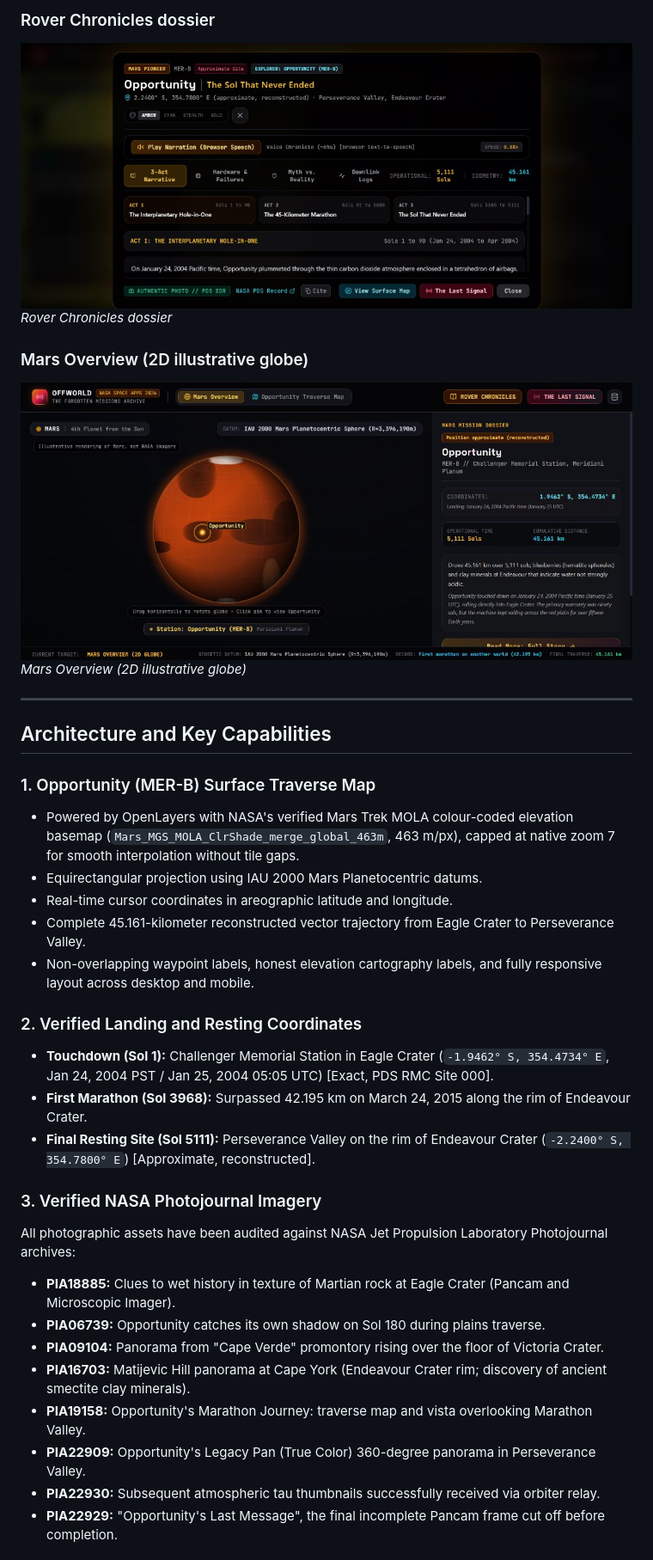
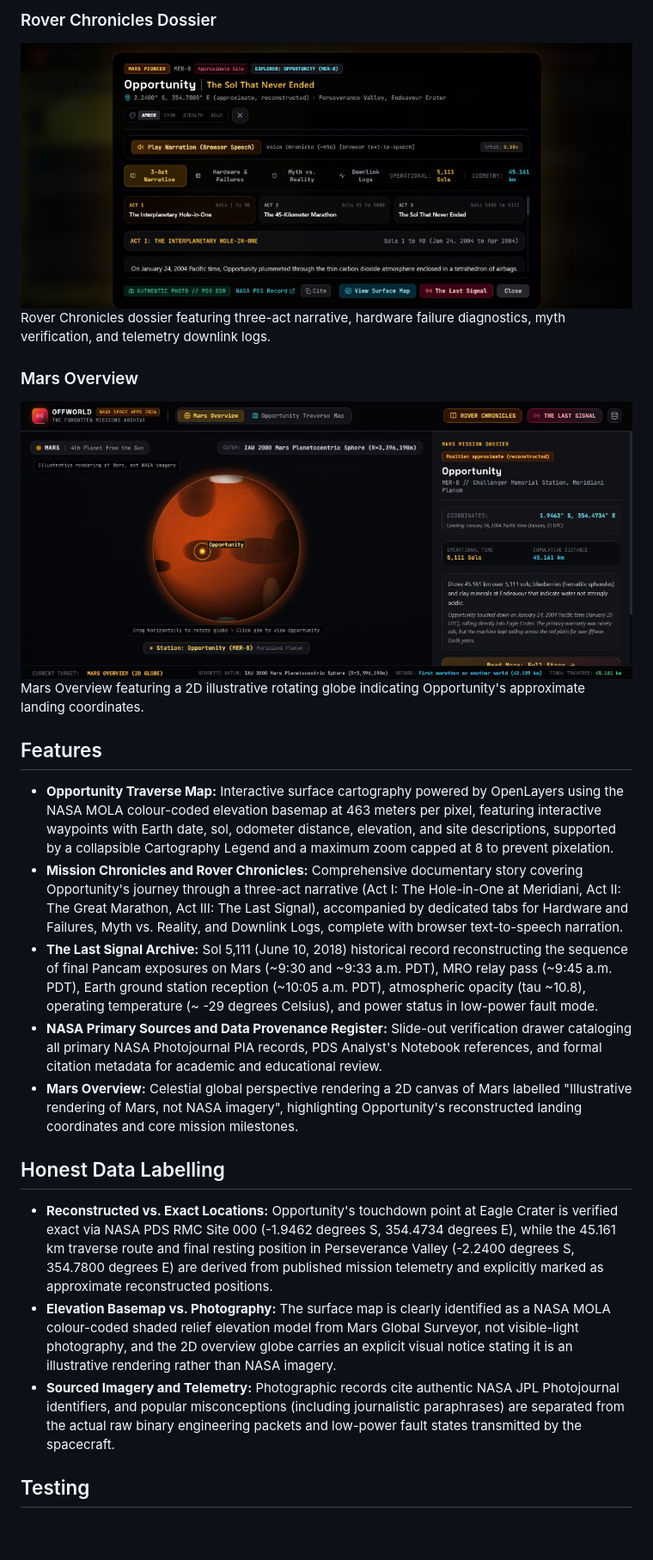
Before and after one commit to Charmy996/OFFWORLD-The-Forgotten-Missions-Archive, a Markdown page: README.md, the part around one of its changes. Shown at 86% size. GitHub-like rendering; pictures changed too: docs/screenshots/05-rover-chronicles-modal.png, docs/screenshots/06-mars-overview.png; blank space fills up the shorter version.

```diff
--- a/README.md
+++ b/README.md
@@ -26,36 +32,25 @@ OFFWORLD is an interactive planetary exploration chronicle dedicated to humanity
 
-### Rover Chronicles dossier
-![Rover Chronicles dossier](docs/screenshots/05-rover-chronicles-modal.png)
-*Rover Chronicles dossier*
+### Rover Chronicles Dossier
+![Rover Chronicles Dossier](docs/screenshots/05-rover-chronicles-modal.png)
+Rover Chronicles dossier featuring three-act narrative, hardware failure diagnostics, myth verification, and telemetry downlink logs.
 
-### Mars Overview (2D illustrative globe)
-![Mars Overview (2D illustrative globe)](docs/screenshots/06-mars-overview.png)
-*Mars Overview (2D illustrative globe)*
+### Mars Overview
+![Mars Overview](docs/screenshots/06-mars-overview.png)
+Mars Overview featuring a 2D illustrative rotating globe indicating Opportunity's approximate landing coordinates.
 
----
+## Features
 
-## Architecture and Key Capabilities
+- **Opportunity Traverse Map:** Interactive surface cartography powered by OpenLayers using the NASA MOLA colour-coded elevation basemap at 463 meters per pixel, featuring interactive waypoints with Earth date, sol, odometer distance, elevation, and site descriptions, supported by a collapsible Cartography Legend and a maximum zoom capped at 8 to prevent pixelation.
+- **Mission Chronicles and Rover Chronicles:** Comprehensive documentary story covering Opportunity's journey through a three-act narrative (Act I: The Hole-in-One at Meridiani, Act II: The Great Marathon, Act III: The Last Signal), accompanied by dedicated tabs for Hardware and Failures, Myth vs. Reality, and Downlink Logs, complete with browser text-to-speech narration.
+- **The Last Signal Archive:** Sol 5,111 (June 10, 2018) historical record reconstructing the sequence of final Pancam exposures on Mars (~9:30 and ~9:33 a.m. PDT), MRO relay pass (~9:45 a.m. PDT), Earth ground station reception (~10:05 a.m. PDT), atmospheric opacity (tau ~10.8), operating temperature (~ -29 degrees Celsius), and power status in low-power fault mode.
+- **NASA Primary Sources and Data Provenance Register:** Slide-out verification drawer cataloging all primary NASA Photojournal PIA records, PDS Analyst's Notebook references, and formal citation metadata for academic and educational review.
+- **Mars Overview:** Celestial global perspective rendering a 2D canvas of Mars labelled "Illustrative rendering of Mars, not NASA imagery", highlighting Opportunity's reconstructed landing coordinates and core mission milestones.
 
-### 1. Opportunity (MER-B) Surface Traverse Map
-- Powered by OpenLayers with NASA's verified Mars Trek MOLA colour-coded elevation basemap (`Mars_MGS_MOLA_ClrShade_merge_global_463m`, 463 m/px), capped at native zoom 7 for smooth interpolation without tile gaps.
-- Equirectangular projection using IAU 2000 Mars Planetocentric datums.
-- Real-time cursor coordinates in areographic latitude and longitude.
-- Complete 45.161-kilometer reconstructed vector trajectory from Eagle Crater to Perseverance Valley.
-- Non-overlapping waypoint labels, honest elevation cartography labels, and fully responsive layout across desktop and mobile.
+## Honest Data Labelling
 
-### 2. Verified Landing and Resting Coordinates
-- **Touchdown (Sol 1):** Challenger Memorial Station in Eagle Crater (`-1.9462° S, 354.4734° E`, Jan 24, 2004 PST / Jan 25, 2004 05:05 UTC) [Exact, PDS RMC Site 000].
-- **First Marathon (Sol 3968):** Surpassed 42.195 km on March 24, 2015 along the rim of Endeavour Crater.
-- **Final Resting Site (Sol 5111):** Perseverance Valley on the rim of Endeavour Crater (`-2.2400° S, 354.7800° E`) [Approximate, reconstructed].
+- **Reconstructed vs. Exact Locations:** Opportunity's touchdown point at Eagle Crater is verified exact via NASA PDS RMC Site 000 (-1.9462 degrees S, 354.4734 degrees E), while the 45.161 km traverse route and final resting position in Perseverance Valley (-2.2400 degrees S, 354.7800 degrees E) are derived from published mission telemetry and explicitly marked as approximate reconstructed positions.
+- **Elevation Basemap vs. Photography:** The surface map is clearly identified as a NASA MOLA colour-coded shaded relief elevation model from Mars Global Surveyor, not visible-light photography, and the 2D overview globe carries an explicit visual notice stating it is an illustrative rendering rather than NASA imagery.
+- **Sourced Imagery and Telemetry:** Photographic records cite authentic NASA JPL Photojournal identifiers, and popular misconceptions (including journalistic paraphrases) are separated from the actual raw binary engineering packets and low-power fault states transmitted by the spacecraft.
 
-### 3. Verified NASA Photojournal Imagery
-All photographic assets have been audited against NASA Jet Propulsion Laboratory Photojournal archives:
-- **PIA18885:** Clues to wet history in texture of Martian rock at Eagle Crater (Pancam and Microscopic Imager).
-- **PIA06739:** Opportunity catches its own shadow on Sol 180 during plains traverse.
-- **PIA09104:** Panorama from "Cape Verde" promontory rising over the floor of Victoria Crater.
-- **PIA16703:** Matijevic Hill panorama at Cape York (Endeavour Crater rim; discovery of ancient smectite clay minerals).
-- **PIA19158:** Opportunity's Marathon Journey: traverse map and vista overlooking Marathon Valley.
-- **PIA22909:** Opportunity's Legacy Pan (True Color) 360-degree panorama in Perseverance Valley.
-- **PIA22930:** Subsequent atmospheric tau thumbnails successfully received via orbiter relay.
-- **PIA22929:** "Opportunity's Last Message", the final incomplete Pancam frame cut off before completion.
+## Testing
 
```
Also changed, not shown: other parts of README.md (+72 -56 lines), docs/screenshots/01-traverse-map.png, docs/screenshots/02-rover-chronicles-acts.png, docs/screenshots/03-the-last-signal.png, docs/screenshots/04-sources-provenance.png.
